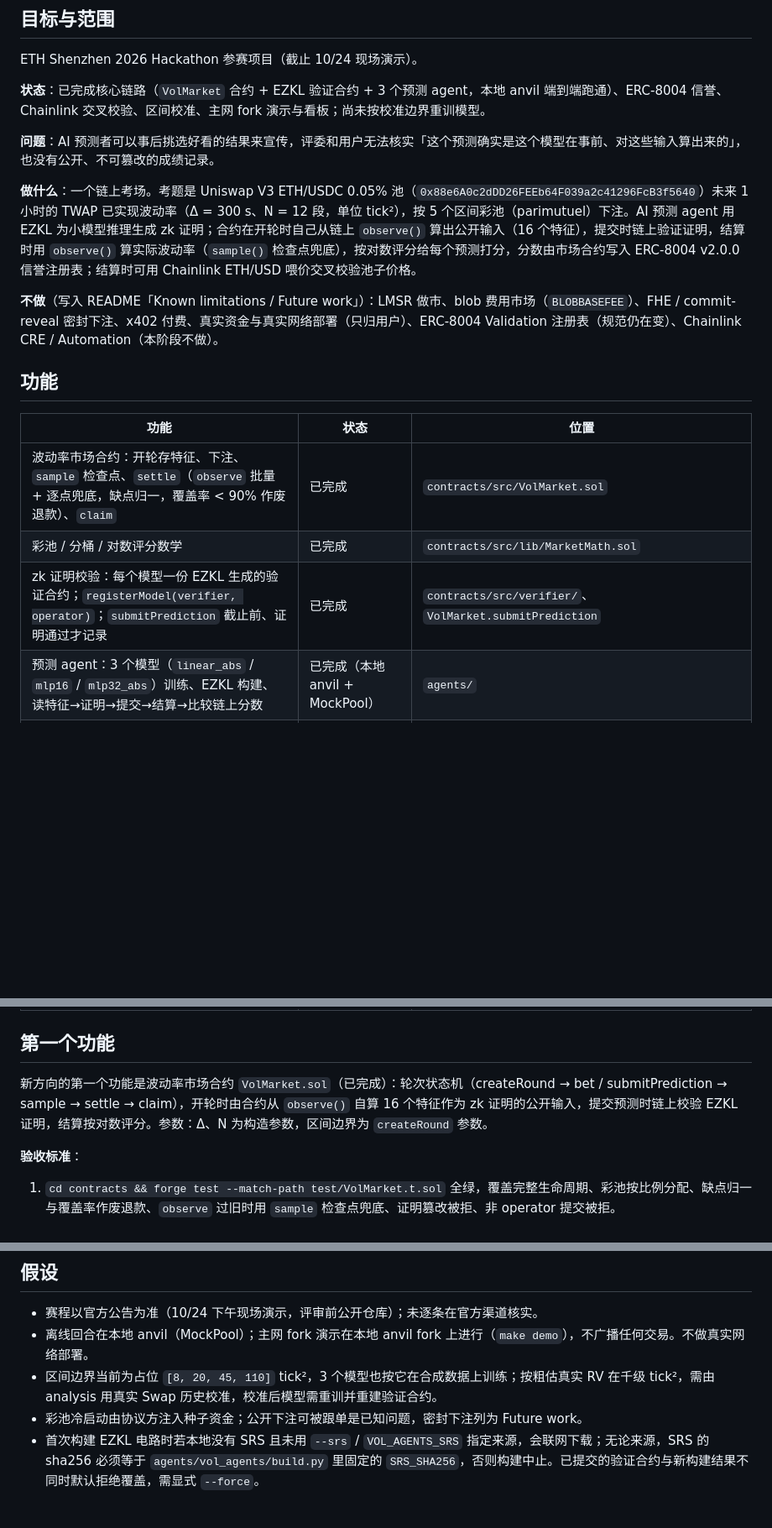
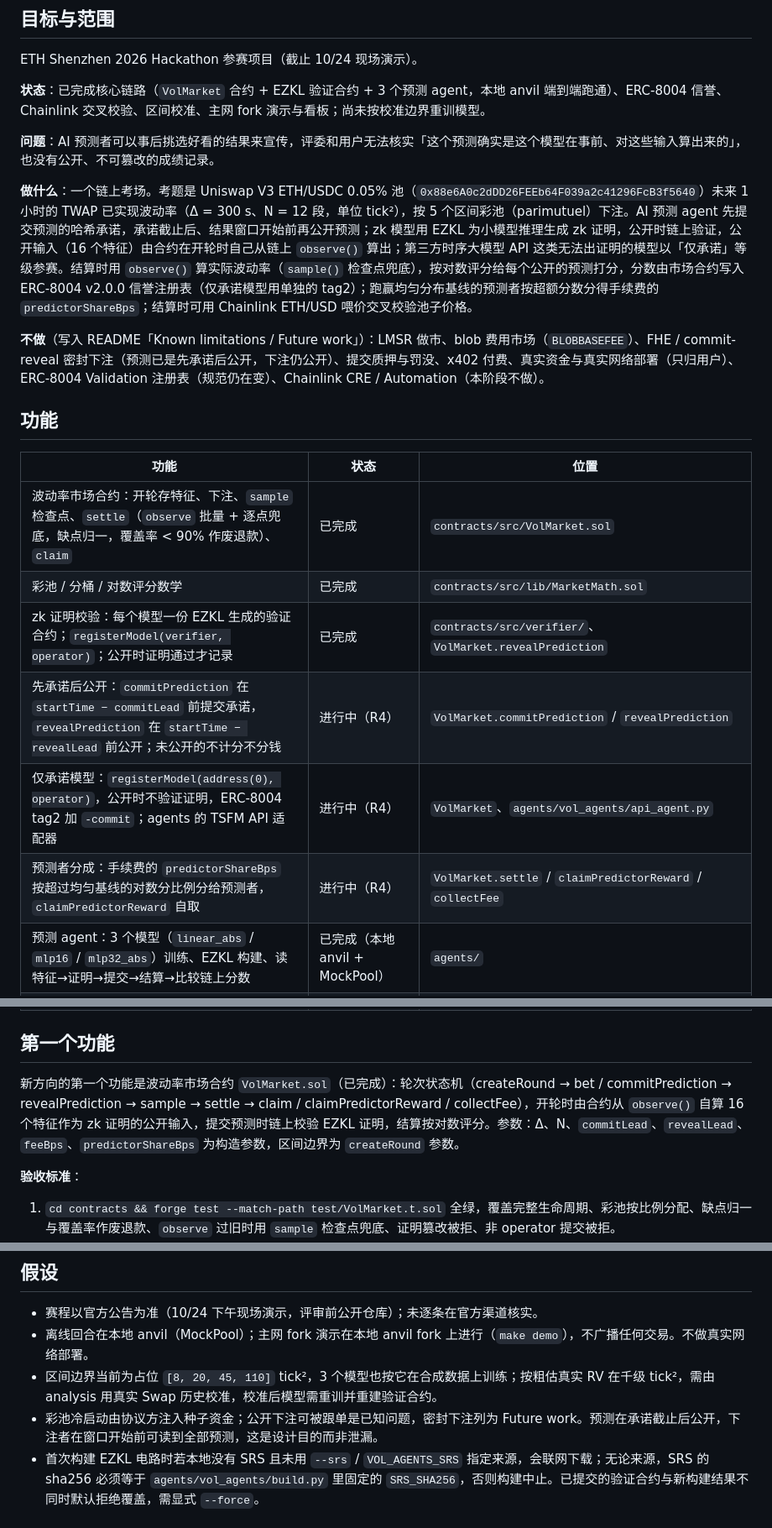
Before and after one commit to counterfactual5/verifiable-forecasts, a Markdown page: docs/SPEC.md, 3 parts joined by grey strips. Shown at 84% size. Rendered like a GitHub page; blank space fills up the shorter version.

```diff
--- a/docs/SPEC.md
+++ b/docs/SPEC.md
@@ -13,9 +13,9 @@ ETH Shenzhen 2026 Hackathon 参赛项目（截止 10/24 现场演示）。
 
 **问题**：AI 预测者可以事后挑选好看的结果来宣传，评委和用户无法核实「这个预测确实是这个模型在事前、对这些输入算出来的」，也没有公开、不可篡改的成绩记录。
 
-**做什么**：一个链上考场。考题是 Uniswap V3 ETH/USDC 0.05% 池（`0x88e6A0c2dDD26FEEb64F039a2c41296FcB3f5640`）未来 1 小时的 TWAP 已实现波动率（Δ = 300 s、N = 12 段，单位 tick²），按 5 个区间彩池（parimutuel）下注。AI 预测 agent 用 EZKL 为小模型推理生成 zk 证明；合约在开轮时自己从链上 `observe()` 算出公开输入（16 个特征），提交时链上验证证明，结算时用 `observe()` 算实际波动率（`sample()` 检查点兜底），按对数评分给每个预测打分，分数由市场合约写入 ERC-8004 v2.0.0 信誉注册表；结算时可用 Chainlink ETH/USD 喂价交叉校验池子价格。
+**做什么**：一个链上考场。考题是 Uniswap V3 ETH/USDC 0.05% 池（`0x88e6A0c2dDD26FEEb64F039a2c41296FcB3f5640`）未来 1 小时的 TWAP 已实现波动率（Δ = 300 s、N = 12 段，单位 tick²），按 5 个区间彩池（parimutuel）下注。AI 预测 agent 先提交预测的哈希承诺，承诺截止后、结果窗口开始前再公开预测；zk 模型用 EZKL 为小模型推理生成 zk 证明，公开时链上验证，公开输入（16 个特征）由合约在开轮时自己从链上 `observe()` 算出；第三方时序大模型 API 这类无法出证明的模型以「仅承诺」等级参赛。结算时用 `observe()` 算实际波动率（`sample()` 检查点兜底），按对数评分给每个公开的预测打分，分数由市场合约写入 ERC-8004 v2.0.0 信誉注册表（仅承诺模型用单独的 tag2）；跑赢均匀分布基线的预测者按超额分数分得手续费的 `predictorShareBps`；结算时可用 Chainlink ETH/USD 喂价交叉校验池子价格。
 
-**不做**（写入 README「Known limitations / Future work」）：LMSR 做市、blob 费用市场（`BLOBBASEFEE`）、FHE / commit-reveal 密封下注、x402 付费、真实资金与真实网络部署（只归用户）、ERC-8004 Validation 注册表（规范仍在变）、Chainlink CRE / Automation（本阶段不做）。
+**不做**（写入 README「Known limitations / Future work」）：LMSR 做市、blob 费用市场（`BLOBBASEFEE`）、FHE / commit-reveal 密封下注（预测已是先承诺后公开，下注仍公开）、提交质押与罚没、x402 付费、真实资金与真实网络部署（只归用户）、ERC-8004 Validation 注册表（规范仍在变）、Chainlink CRE / Automation（本阶段不做）。
 
 ## 功能
 
@@ -23,7 +23,10 @@ ETH Shenzhen 2026 Hackathon 参赛项目（截止 10/24 现场演示）。
 |---|---|---|
 | 波动率市场合约：开轮存特征、下注、`sample` 检查点、`settle`（`observe` 批量 + 逐点兜底，缺点归一，覆盖率 < 90% 作废退款）、`claim` | 已完成 | `contracts/src/VolMarket.sol` |
 | 彩池 / 分桶 / 对数评分数学 | 已完成 | `contracts/src/lib/MarketMath.sol` |
-| zk 证明校验：每个模型一份 EZKL 生成的验证合约；`registerModel(verifier, operator)`；`submitPrediction` 截止前、证明通过才记录 | 已完成 | `contracts/src/verifier/`、`VolMarket.submitPrediction` |
+| zk 证明校验：每个模型一份 EZKL 生成的验证合约；`registerModel(verifier, operator)`；公开时证明通过才记录 | 已完成 | `contracts/src/verifier/`、`VolMarket.revealPrediction` |
+| 先承诺后公开：`commitPrediction` 在 `startTime − commitLead` 前提交承诺，`revealPrediction` 在 `startTime − revealLead` 前公开；未公开的不计分不分钱 | 进行中（R4） | `VolMarket.commitPrediction` / `revealPrediction` |
+| 仅承诺模型：`registerModel(address(0), operator)`，公开时不验证证明，ERC-8004 tag2 加 `-commit`；agents 的 TSFM API 适配器 | 进行中（R4） | `VolMarket`、`agents/vol_agents/api_agent.py` |
+| 预测者分成：手续费的 `predictorShareBps` 按超过均匀基线的对数分比例分给预测者，`claimPredictorReward` 自取 | 进行中（R4） | `VolMarket.settle` / `claimPredictorReward` / `collectFee` |
 | 预测 agent：3 个模型（`linear_abs` / `mlp16` / `mlp32_abs`）训练、EZKL 构建、读特征→证明→提交→结算→比较链上分数 | 已完成（本地 anvil + MockPool） | `agents/` |
 | 合约 / agents 共享口径 fixture（tickCumulative → 段均值 → RV → 桶） | 已完成 | `contracts/test/fixtures/vol_rv_cases.json` |
 | `make verify` 接入 agents 的 ruff 与 pytest | 已完成 | `Makefile` |
@@ -35,7 +38,7 @@ ETH Shenzhen 2026 Hackathon 参赛项目（截止 10/24 现场演示）。
 
 ## 第一个功能
 
-新方向的第一个功能是波动率市场合约 `VolMarket.sol`（已完成）：轮次状态机（createRound → bet / submitPrediction → sample → settle → claim），开轮时由合约从 `observe()` 自算 16 个特征作为 zk 证明的公开输入，提交预测时链上校验 EZKL 证明，结算按对数评分。参数：Δ、N 为构造参数，区间边界为 `createRound` 参数。
+新方向的第一个功能是波动率市场合约 `VolMarket.sol`（已完成）：轮次状态机（createRound → bet / commitPrediction → revealPrediction → sample → settle → claim / claimPredictorReward / collectFee），开轮时由合约从 `observe()` 自算 16 个特征作为 zk 证明的公开输入，提交预测时链上校验 EZKL 证明，结算按对数评分。参数：Δ、N、`commitLead`、`revealLead`、`feeBps`、`predictorShareBps` 为构造参数，区间边界为 `createRound` 参数。
 
 **验收标准**：
 1. `cd contracts && forge test --match-path test/VolMarket.t.sol` 全绿，覆盖完整生命周期、彩池按比例分配、缺点归一与覆盖率作废退款、`observe` 过旧时用 `sample` 检查点兜底、证明篡改被拒、非 operator 提交被拒。
@@ -80,7 +83,7 @@ make check && make test
 - 赛程以官方公告为准（10/24 下午现场演示，评审前公开仓库）；未逐条在官方渠道核实。
 - 离线回合在本地 anvil（MockPool）；主网 fork 演示在本地 anvil fork 上进行（`make demo`），不广播任何交易。不做真实网络部署。
 - 区间边界当前为占位 `[8, 20, 45, 110]` tick²，3 个模型也按它在合成数据上训练；按粗估真实 RV 在千级 tick²，需由 analysis 用真实 Swap 历史校准，校准后模型需重训并重建验证合约。
-- 彩池冷启动由协议方注入种子资金；公开下注可被跟单是已知问题，密封下注列为 Future work。
+- 彩池冷启动由协议方注入种子资金；公开下注可被跟单是已知问题，密封下注列为 Future work。预测在承诺截止后公开，下注者在窗口开始前可读到全部预测，这是设计目的而非泄漏。
 - 首次构建 EZKL 电路时若本地没有 SRS 且未用 `--srs` / `VOL_AGENTS_SRS` 指定来源，会联网下载；无论来源，SRS 的 sha256 必须等于 `agents/vol_agents/build.py` 里固定的 `SRS_SHA256`，否则构建中止。已提交的验证合约与新构建结果不同时默认拒绝覆盖，需显式 `--force`。
 
 ## 后续
```
Also changed, not shown: docs/plans/实施计划.md (+3 -1 lines), docs/plans/路线图.md (+13 -4 lines).
